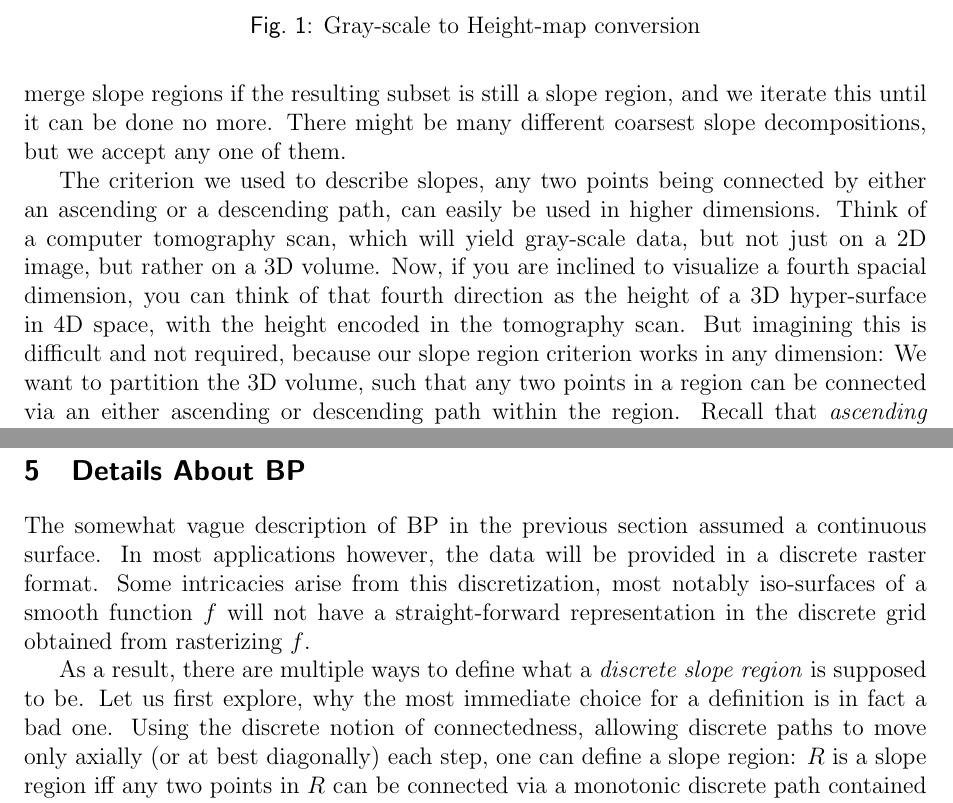
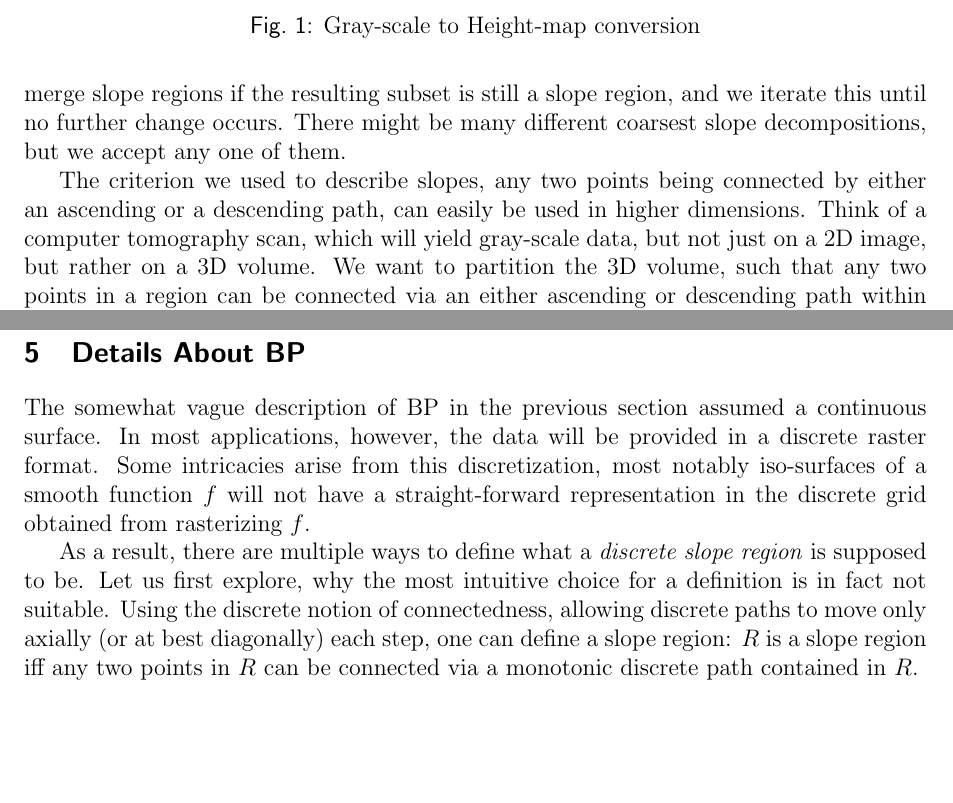
Before and after one commit to SirFloIII/GschichtlOnkel, a LaTeX document (LaTeX/border_propagation.tex): two parts of pages 2 and 6 of 9, joined at a grey line, cut so that both start at the same text, the shorter picture padded with empty space. Compiled offline with pdfLaTeX.

Commit message:
more fixes and image numbering in fig 3

```diff
--- a/LaTeX/border_propagation.tex
+++ b/LaTeX/border_propagation.tex
@@ -75,10 +75,10 @@ Consider an image, either gray-scale or in color. If it is a color image, it can
 \label{fig:conversion}
 \end{figure}
 
-Now our aim is to partition the surface into \emph{regions} (i.e. subsets) in a particular way: We require each region to consist only of a single slope, by which we mean that we can ascend (or descend) from any given point of the region, to any other given point of the region, along a path that runs entirely within the region. Such a decomposition is not unique, but we can at least try to get a partition \emph{as coarse as possible}, meaning that we merge slope regions if the resulting subset is still a slope region, and we iterate this until it can be done no more. There might be many different coarsest slope decompositions, but we accept any one of them.
+Now our aim is to partition the surface into \emph{regions} (i.e. subsets) in a particular way: We require each region to consist only of a single slope, by which we mean that we can ascend (or descend) from any given point of the region, to any other given point of the region, along a path that runs entirely within the region. Such a decomposition is not unique, but we can at least try to get a partition \emph{as coarse as possible}, meaning that we merge slope regions if the resulting subset is still a slope region, and we iterate this until no further change occurs. There might be many different coarsest slope decompositions, but we accept any one of them.
 
 The criterion we used to describe slopes, any two points being connected by either an ascending or a descending path, can easily be used in higher dimensions. Think of a computer tomography scan, which will yield gray-scale data, but not just on a 2D image, but rather on a 3D volume.
-Now, if you are inclined to visualize a fourth spacial dimension, you can think of that fourth direction as the height of a 3D hyper-surface in 4D space, with the height encoded in the tomography scan. But imagining this is difficult and not required, because our slope region criterion works in any dimension: We want to partition the 3D volume, such that any two points in a region can be connected via an either ascending or descending path within the region. Recall that \emph{ascending} and \emph{descending} refers to the brightness value of the tomography scan as we move in the volume.
+We want to partition the 3D volume, such that any two points in a region can be connected via an either ascending or descending path within the region. Recall that \emph{ascending} and \emph{descending} refers to the brightness value of the tomography scan as we move in the volume.
 
 By abstracting from image and tomography to a real function defined on some subset of $\mathbb{R}^n$ (think of it as the brightness function!), and by rigorously defining a coarsest slope decomposition, we can lift the concept to arbitrary dimensions in a mathematically concise fashion.
 
@@ -235,10 +235,10 @@ Eventually this procedure will arrive at the global maximum, and the entire surf
 The same algorithm can be applied in higher dimensions. We deal with iso-hyper-surfaces as level sets, but the topological considerations about connectedness remain the same as in the illustrative 2D case.
 
 \section{Details About BP}
-The somewhat vague description of BP in the previous section assumed a continuous surface. In most applications however, the data will be provided in a discrete raster format. Some intricacies arise from this discretization, most notably iso-surfaces of a smooth function $f$ will not have a straight-forward representation in the discrete grid obtained from rasterizing $f$.
+The somewhat vague description of BP in the previous section assumed a continuous surface. In most applications, however, the data will be provided in a discrete raster format. Some intricacies arise from this discretization, most notably iso-surfaces of a smooth function $f$ will not have a straight-forward representation in the discrete grid obtained from rasterizing $f$.
 
 As a result, there are multiple ways to define what a \emph{discrete slope region} is supposed to be.
-Let us first explore, why the most immediate choice for a definition is in fact a bad one.
+Let us first explore, why the most intuitive choice for a definition is in fact not suitable.
 Using the discrete notion of connectedness, allowing discrete paths to move only axially (or at best diagonally) each step, one can define a slope region:
 $R$ is a slope region iff any two points in $R$ can be connected via a monotonic discrete path contained in $R$.
 
```
Also changed, not shown: LaTeX/img/slope_evolution.png, LaTeX/border_propagation.tex (2 more changed lines).
